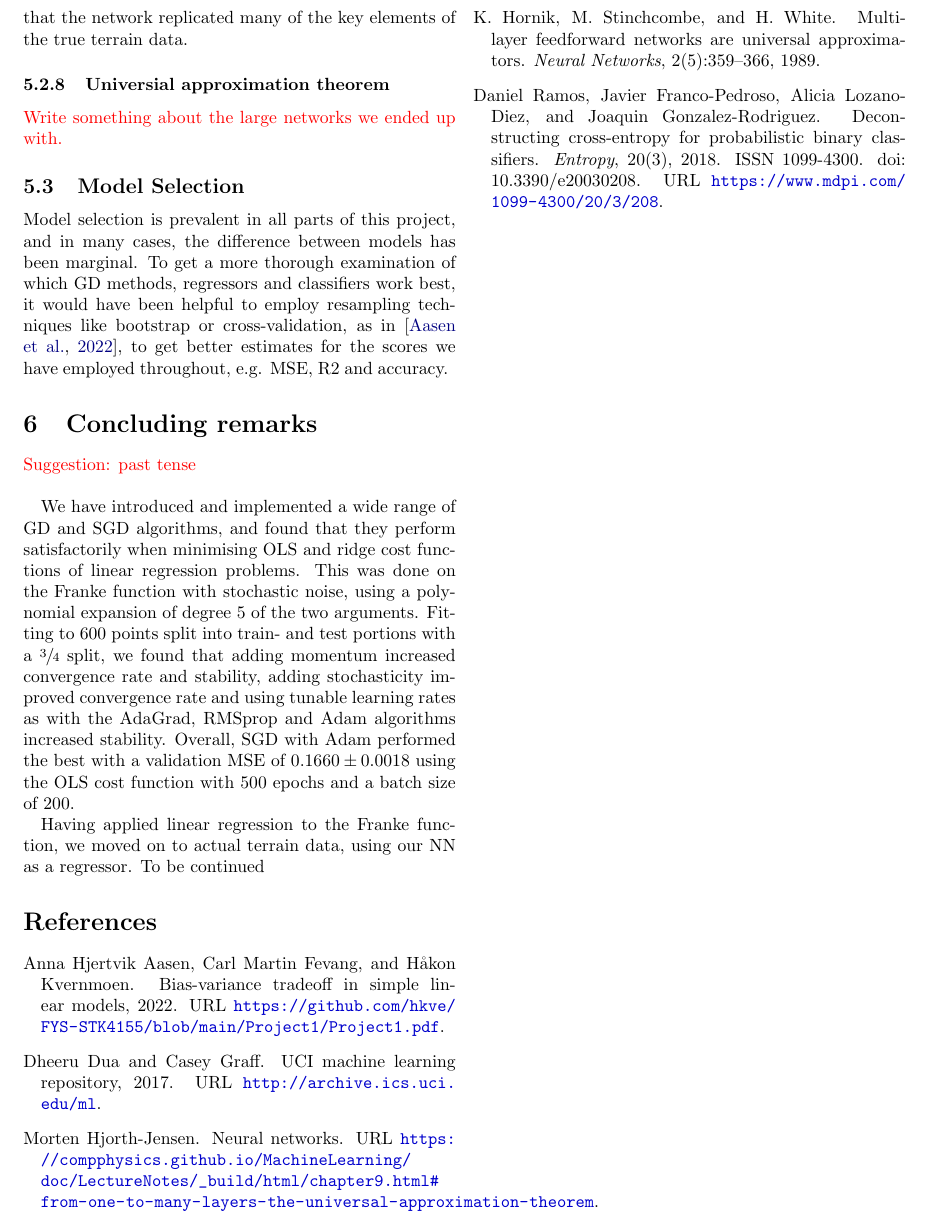
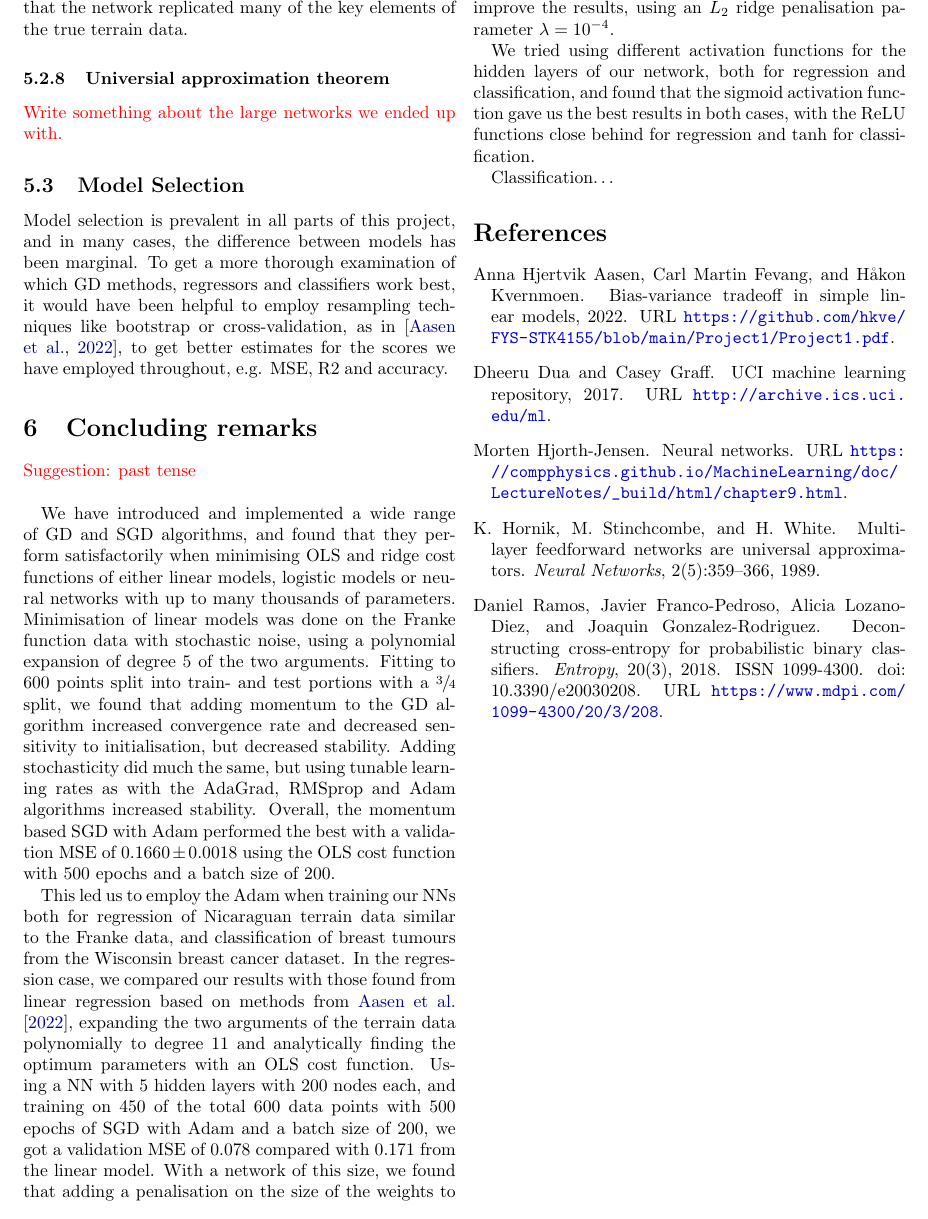
Before and after one commit to hkve/FYS-STK4155, a LaTeX paper (Project2/tex/main.tex, which reads Project2/tex/sections/conclusion.tex): part of page 21 of 23, cut so that both start at the same text. Compiled offline with pdfLaTeX.

Commit message:
Some more conclusion and shorten a reference URL

```diff
--- a/Project2/tex/sections/conclusion.tex
+++ b/Project2/tex/sections/conclusion.tex
@@ -1,5 +1,9 @@
 \comment{Suggestion: past tense}\\
 
-We have introduced and implemented a wide range of GD and SGD algorithms, and found that they perform satisfactorily when minimising OLS and ridge cost functions of linear regression problems. This was done on the Franke function with stochastic noise, using a polynomial expansion of degree 5 of the two arguments. Fitting to 600 points split into train- and test portions with a $\sfrac{3}{4}$ split, we found that adding momentum increased convergence rate and stability, adding stochasticity improved convergence rate and using tunable learning rates as with the AdaGrad, RMSprop and Adam algorithms increased stability. Overall, SGD with Adam performed the best with a validation MSE of $0.1660 \pm 0.0018$ using the OLS cost function with 500 epochs and a batch size of 200.
+We have introduced and implemented a wide range of GD and SGD algorithms, and found that they perform satisfactorily when minimising OLS and ridge cost functions of either linear models, logistic models or neural networks with up to many thousands of parameters. Minimisation of linear models was done on the Franke function data with stochastic noise, using a polynomial expansion of degree 5 of the two arguments. Fitting to 600 points split into train- and test portions with a $\sfrac{3}{4}$ split, we found that adding momentum to the GD algorithm increased convergence rate and decreased sensitivity to initialisation, but decreased stability. Adding stochasticity did much the same, but using tunable learning rates as with the AdaGrad, RMSprop and Adam algorithms increased stability. Overall, the momentum based SGD with Adam performed the best with a validation MSE of $0.1660 \pm 0.0018$ using the OLS cost function with 500 epochs and a batch size of 200.
 
-Having applied linear regression to the Franke function, we moved on to actual terrain data, using our NN as a regressor. To be continued
+This led us to employ the Adam when training our NNs both for regression of Nicaraguan terrain data similar to the Franke data, and classification of breast tumours from the Wisconsin breast cancer dataset. In the regression case, we compared our results with those found from linear regression based on methods from \cite{Project1}, expanding the two arguments of the terrain data polynomially to degree 11 and analytically finding the optimum parameters with an OLS cost function. Using a NN with 5 hidden layers with 200 nodes each, and training on 450 of the total 600 data points with 500 epochs of SGD with Adam and a batch size of 200, we got a validation MSE of $0.078$ compared with $0.171$ from the linear model. With a network of this size, we found that adding a penalisation on the size of the weights to improve the results, using an $L_2$ ridge penalisation parameter $\lambda = 10^{-4}$.
+
+We tried using different activation functions for the hidden layers of our network, both for regression and classification, and found that the sigmoid activation function gave us the best results in both cases, with the ReLU functions close behind for regression and $\tanh$ for classification.
+
+Classification\ldots
```
Also changed, not shown: Project2/tex/sections/references.bib (+1 -1 lines).
